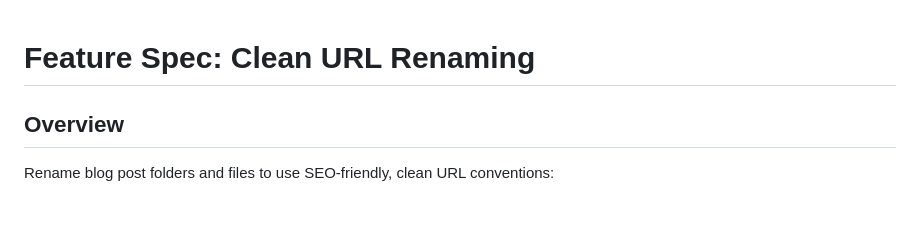
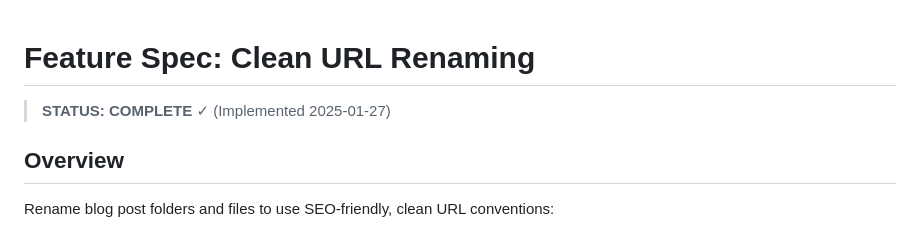
Before and after one commit to sriramkishoren/portfolio_site, a Markdown page: specs/clean-url-renaming.md, the part around the change. Rendered like a GitHub page.

```diff
--- a/specs/clean-url-renaming.md
+++ b/specs/clean-url-renaming.md
@@ -1,4 +1,6 @@
 # Feature Spec: Clean URL Renaming
+
+> **STATUS: COMPLETE** ✓ (Implemented 2025-01-27)
 
 ## Overview
 
```
Also changed, not shown: CLAUDE.md (+37 -3 lines).
